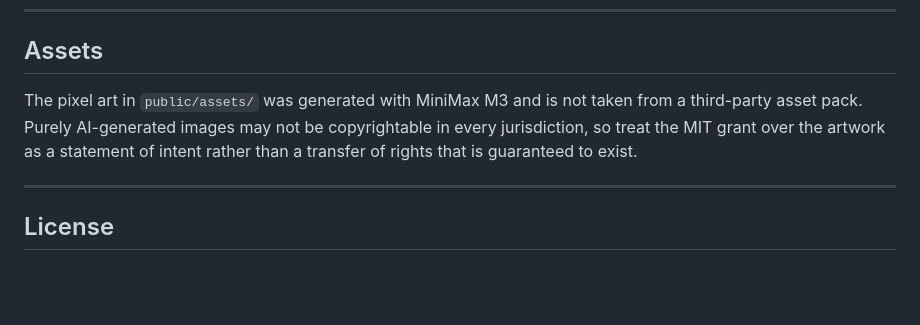
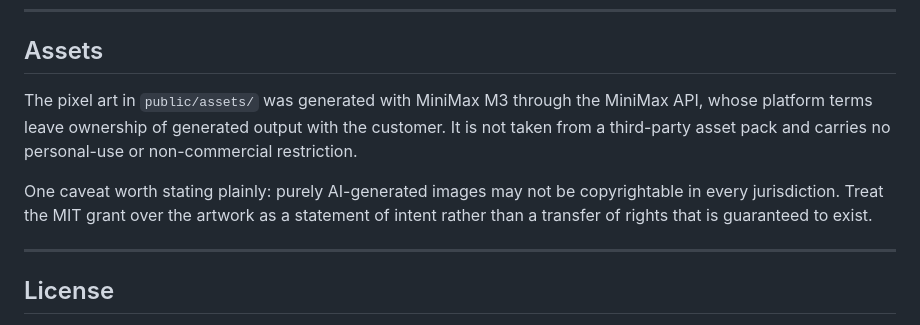
Before and after one commit to russofg/event-bros, a Markdown page: README.md, the part around the change. Rendered like a GitHub page; blank space fills up the shorter version.

Commit message:
docs: clarify artwork licensing terms

```diff
--- a/README.md
+++ b/README.md
@@ -180,7 +180,9 @@ event-bros/
 
 ## Assets
 
-The pixel art in `public/assets/` was generated with MiniMax M3 and is not taken from a third-party asset pack. Purely AI-generated images may not be copyrightable in every jurisdiction, so treat the MIT grant over the artwork as a statement of intent rather than a transfer of rights that is guaranteed to exist.
+The pixel art in `public/assets/` was generated with MiniMax M3 through the MiniMax API, whose platform terms leave ownership of generated output with the customer. It is not taken from a third-party asset pack and carries no personal-use or non-commercial restriction.
+
+One caveat worth stating plainly: purely AI-generated images may not be copyrightable in every jurisdiction. Treat the MIT grant over the artwork as a statement of intent rather than a transfer of rights that is guaranteed to exist.
 
 ---
 
```
